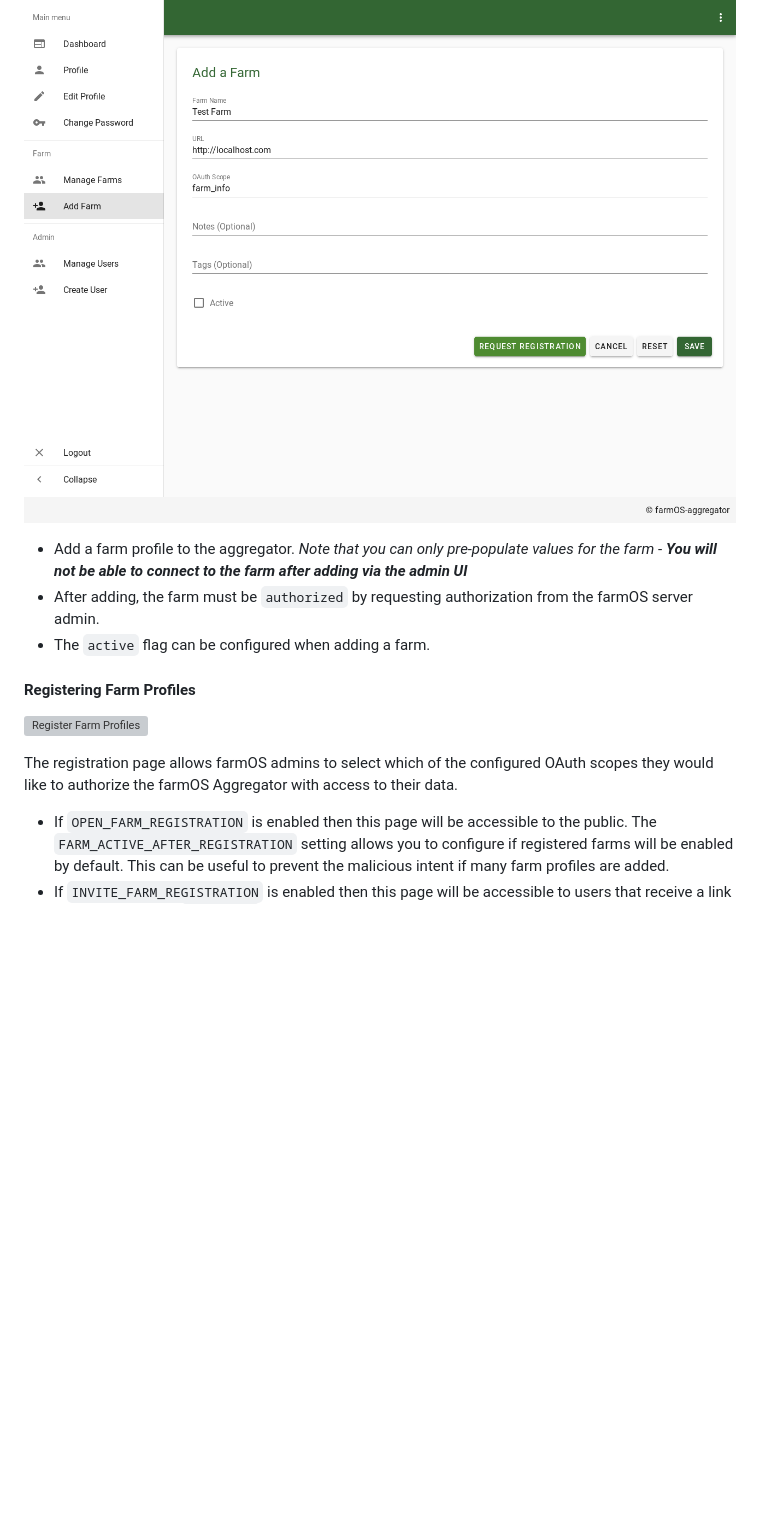
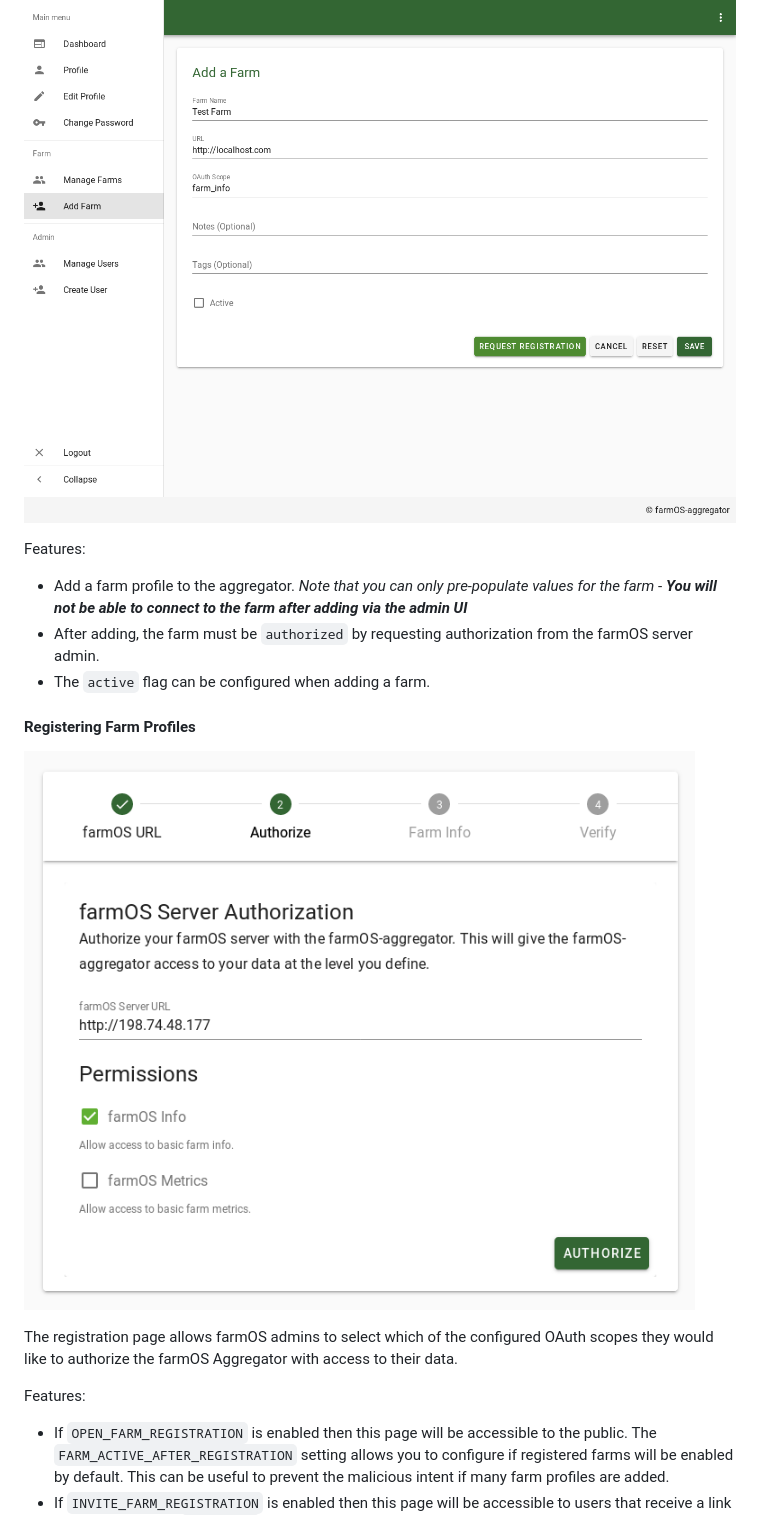
Before and after one commit to farmOS/farmOS-aggregator, a Markdown page: docs/using-farmos-aggregator.md, the part around one of its changes. GitHub-like rendering; blank space fills up the shorter version; grey boxes are pictures that could not be loaded.

```diff
--- a/docs/using-farmos-aggregator.md
+++ b/docs/using-farmos-aggregator.md
@@ -38,6 +39,7 @@ A dashboard with an overview of information is available at [http://localhost/da
 
 ![Add Farm](../img/ui/add_farm.png)
 
+Features:
 - Add a farm profile to the aggregator. _Note that you can only pre-populate values for the farm_ - **_You will not be able
 to connect to the farm after adding via the admin UI_**
 - After adding, the farm must be `authorized` by requesting authorization from the farmOS server admin.
@@ -45,11 +47,12 @@ to connect to the farm after adding via the admin UI_**
 
 #### Registering Farm Profiles
 
-![Register Farm Profiles](../img/ui/ui_register_step2.png)
+![Register Farm Profiles](../img/ui/register_step2.png)
 
 The registration page allows farmOS admins to select which of the configured OAuth scopes they would like to
 authorize the farmOS Aggregator with access to their data.
 
+Features:
 - If `OPEN_FARM_REGISTRATION` is enabled then this page will be accessible to the public. The
 `FARM_ACTIVE_AFTER_REGISTRATION` setting allows you to configure if registered farms will be enabled by default. This
 can be useful to prevent the malicious intent if many farm profiles are added.
```
Also changed, not shown: other parts of docs/using-farmos-aggregator.md (+2 -2 lines), img/ui/request_registration.png.
